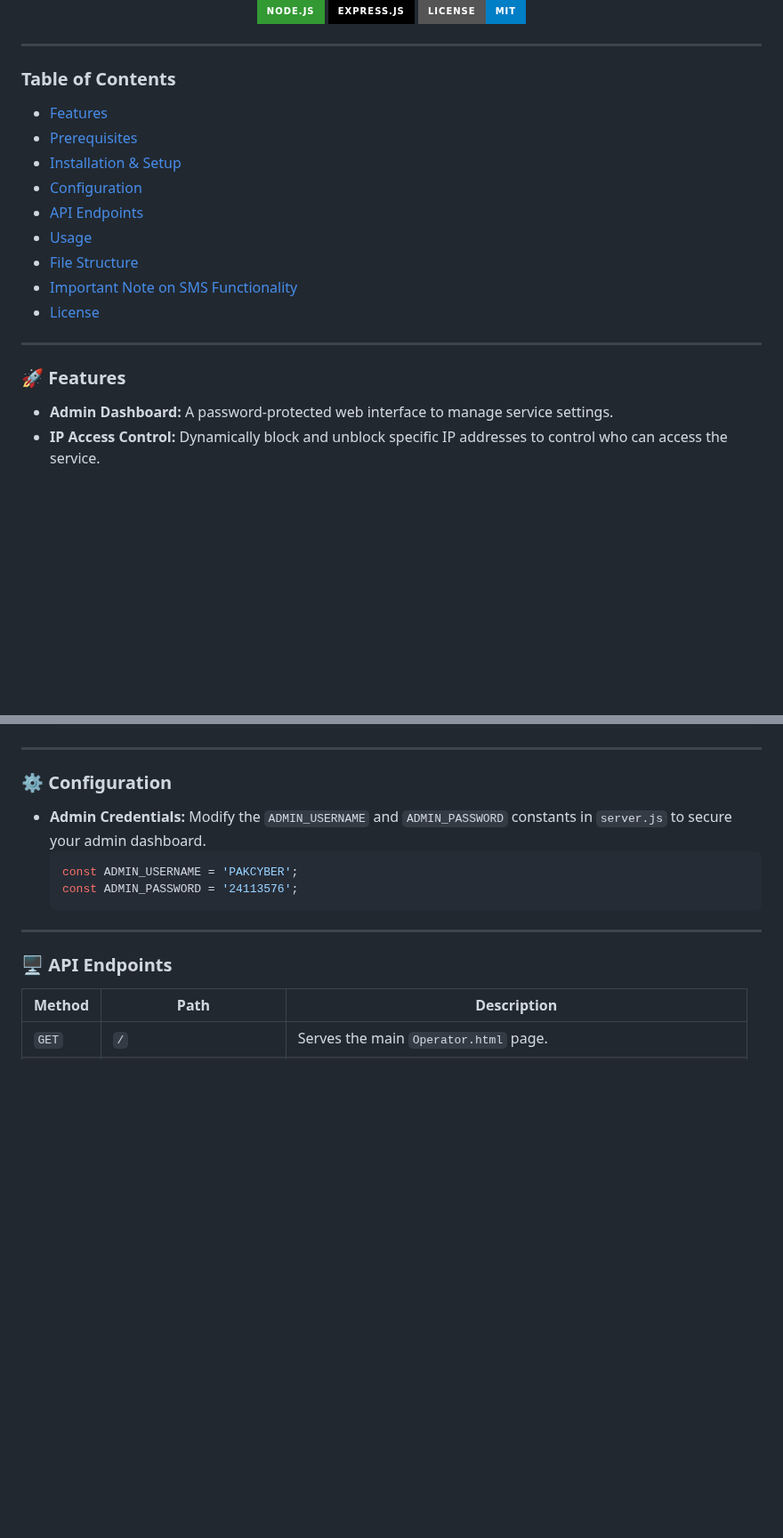
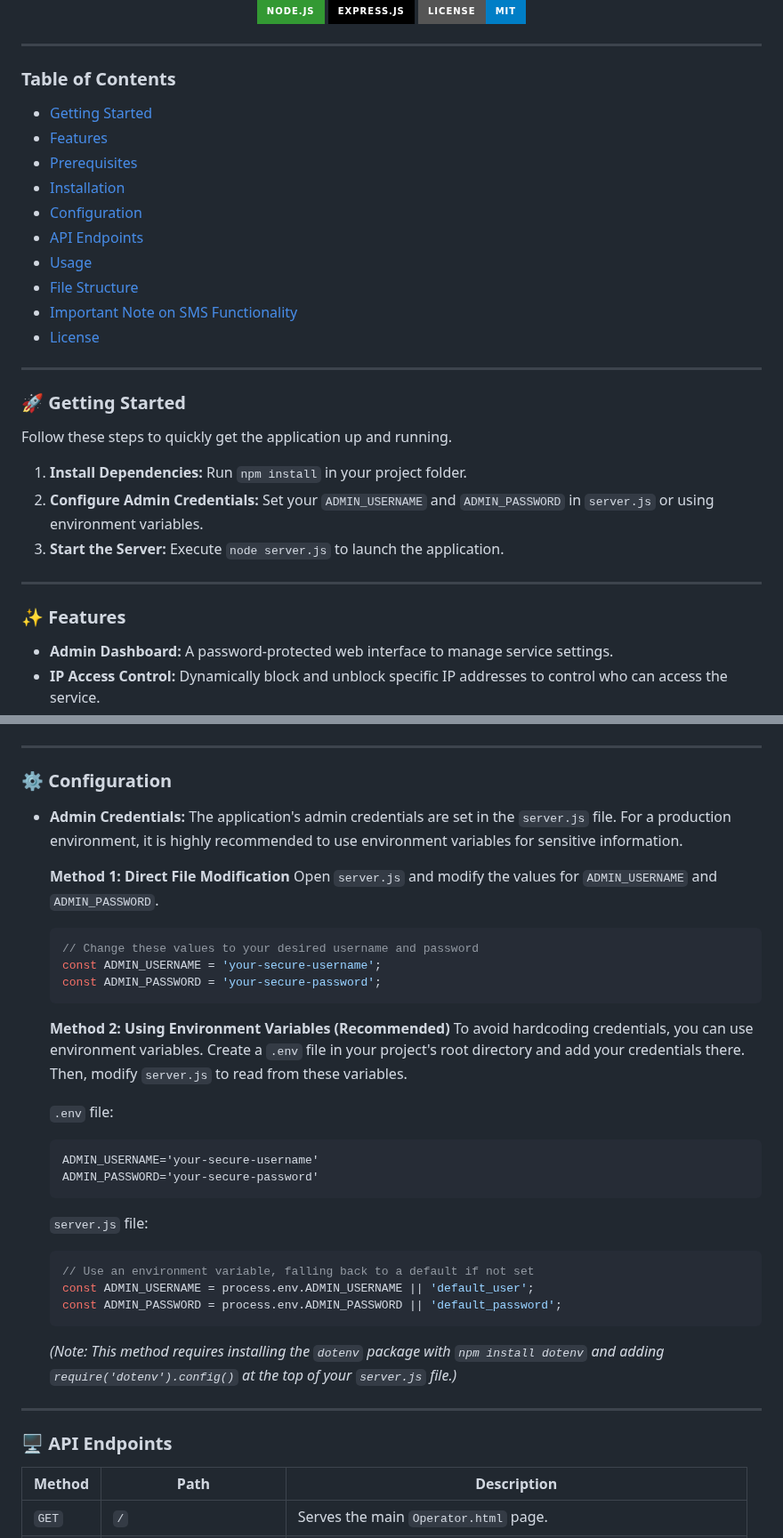
Before and after one commit to abdullahasad491326/OPERATOR_CHECKER, a Markdown page: README.md, 2 parts joined by grey strips. Shown at 89% size. GitHub-like rendering; badges without logos; blank space fills up the shorter version.

````diff
--- a/README.md
+++ b/README.md
@@ -12,9 +12,10 @@ A versatile Node.js web application designed to offer a suite of web tools for m
 
 ### Table of Contents
 
+-   [Getting Started](#-getting-started)
 -   [Features](#-features)
 -   [Prerequisites](#-prerequisites)
--   [Installation & Setup](#-installation--setup)
+-   [Installation](#-installation)
 -   [Configuration](#-configuration)
 -   [API Endpoints](#-api-endpoints)
 -   [Usage](#-usage)
@@ -24,7 +25,17 @@ A versatile Node.js web application designed to offer a suite of web tools for m
 
 ---
 
-### 🚀 Features
+### 🚀 Getting Started
+
+Follow these steps to quickly get the application up and running.
+
+1.  **Install Dependencies:** Run `npm install` in your project folder.
+2.  **Configure Admin Credentials:** Set your `ADMIN_USERNAME` and `ADMIN_PASSWORD` in `server.js` or using environment variables.
+3.  **Start the Server:** Execute `node server.js` to launch the application.
+
+---
+
+### ✨ Features
 
 -   **Admin Dashboard:** A password-protected web interface to manage service settings.
 -   **IP Access Control:** Dynamically block and unblock specific IP addresses to control who can access the service.
@@ -65,11 +76,33 @@ A versatile Node.js web application designed to offer a suite of web tools for m
 ### ⚙️ Configuration
 
 -   **Admin Credentials:**
-    Modify the `ADMIN_USERNAME` and `ADMIN_PASSWORD` constants in `server.js` to secure your admin dashboard.
+    The application's admin credentials are set in the `server.js` file. For a production environment, it is highly recommended to use environment variables for sensitive information.
+
+    **Method 1: Direct File Modification**
+    Open `server.js` and modify the values for `ADMIN_USERNAME` and `ADMIN_PASSWORD`.
+
     ```javascript
-    const ADMIN_USERNAME = 'PAKCYBER';
-    const ADMIN_PASSWORD = '24113576';
+    // Change these values to your desired username and password
+    const ADMIN_USERNAME = 'your-secure-username';
+    const ADMIN_PASSWORD = 'your-secure-password';
     ```
+
+    **Method 2: Using Environment Variables (Recommended)**
+    To avoid hardcoding credentials, you can use environment variables. Create a `.env` file in your project's root directory and add your credentials there. Then, modify `server.js` to read from these variables.
+
+    `.env` file:
+    ```
+    ADMIN_USERNAME='your-secure-username'
+    ADMIN_PASSWORD='your-secure-password'
+    ```
+
+    `server.js` file:
+    ```javascript
+    // Use an environment variable, falling back to a default if not set
+    const ADMIN_USERNAME = process.env.ADMIN_USERNAME || 'default_user';
+    const ADMIN_PASSWORD = process.env.ADMIN_PASSWORD || 'default_password';
+    ```
+    *(Note: This method requires installing the `dotenv` package with `npm install dotenv` and adding `require('dotenv').config()` at the top of your `server.js` file.)*
 
 ---
 
````
Also changed, not shown: other parts of README.md (+3 -4 lines).
